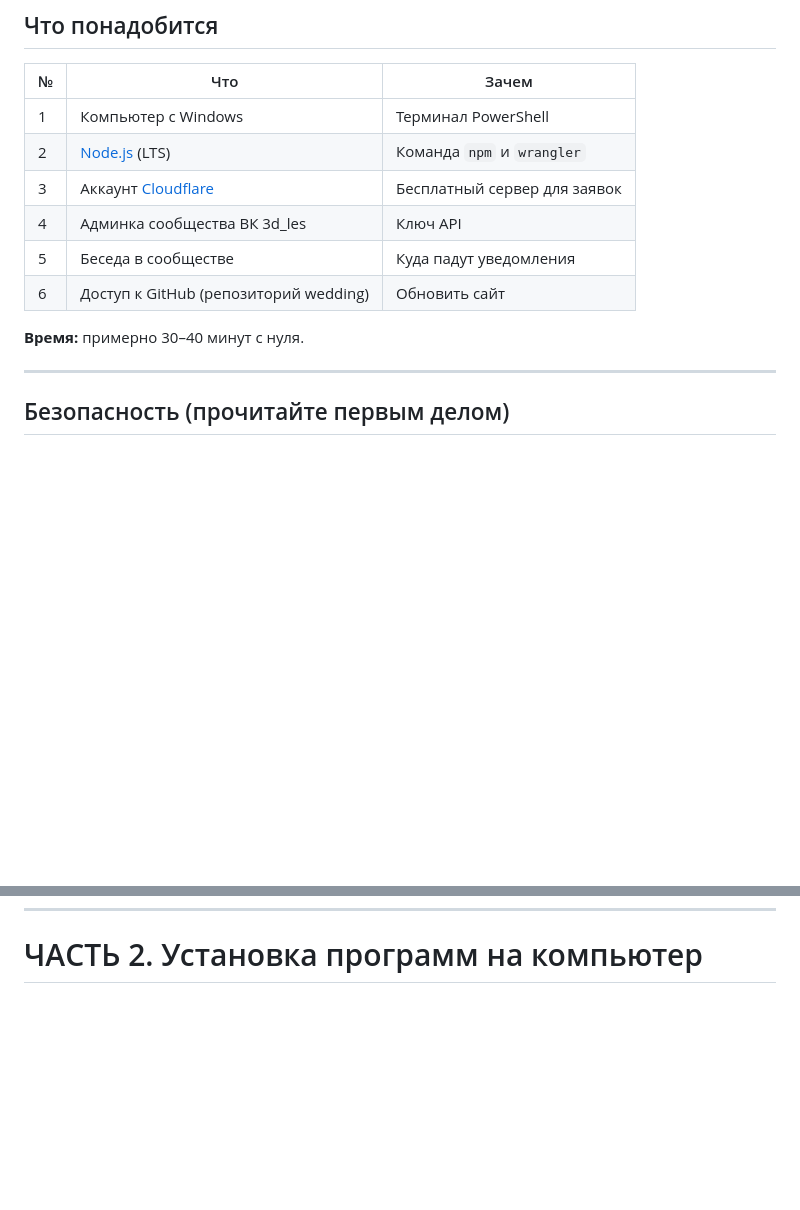
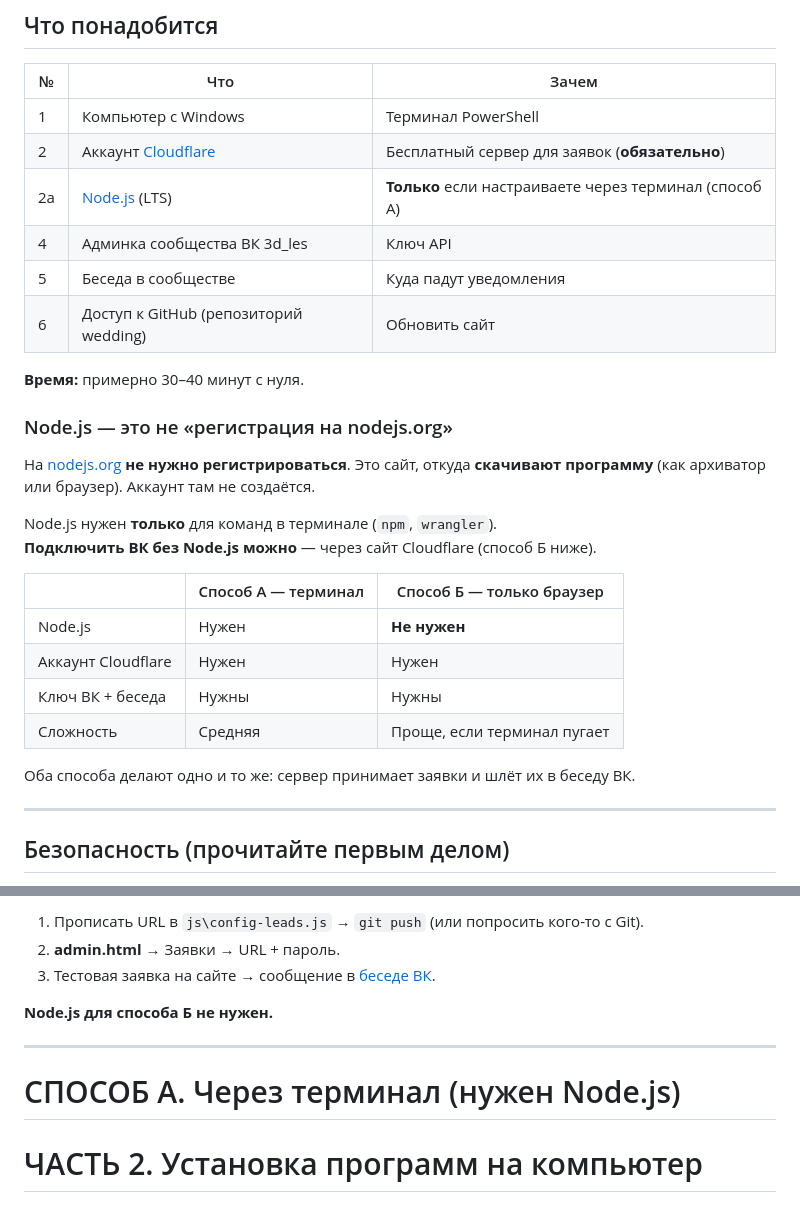
Before and after one commit to partnersimferopol-bit/wedding, a Markdown page: INSTRUKCIYA-ZAYAVKI-VK.md, 2 parts joined by grey strips. Rendered like a GitHub page; blank space fills up the shorter version.

```diff
--- a/INSTRUKCIYA-ZAYAVKI-VK.md
+++ b/INSTRUKCIYA-ZAYAVKI-VK.md
@@ -16,13 +16,29 @@
 | № | Что | Зачем |
 |---|-----|--------|
 | 1 | Компьютер с Windows | Терминал PowerShell |
-| 2 | [Node.js](https://nodejs.org) (LTS) | Команда `npm` и `wrangler` |
-| 3 | Аккаунт [Cloudflare](https://www.cloudflare.com) | Бесплатный сервер для заявок |
+| 2 | Аккаунт [Cloudflare](https://www.cloudflare.com) | Бесплатный сервер для заявок (**обязательно**) |
+| 2а | [Node.js](https://nodejs.org) (LTS) | **Только** если настраиваете через терминал (способ А) |
 | 4 | Админка сообщества ВК 3d_les | Ключ API |
 | 5 | Беседа в сообществе | Куда падут уведомления |
 | 6 | Доступ к GitHub (репозиторий wedding) | Обновить сайт |
 
 **Время:** примерно 30–40 минут с нуля.
+
+### Node.js — это не «регистрация на nodejs.org»
+
+На [nodejs.org](https://nodejs.org) **не нужно регистрироваться**. Это сайт, откуда **скачивают программу** (как архиватор или браузер). Аккаунт там не создаётся.
+
+Node.js нужен **только** для команд в терминале (`npm`, `wrangler`).
+**Подключить ВК без Node.js можно** — через сайт Cloudflare (способ Б ниже).
+
+| | Способ А — терминал | Способ Б — только браузер |
+|--|---------------------|---------------------------|
+| Node.js | Нужен | **Не нужен** |
+| Аккаунт Cloudflare | Нужен | Нужен |
+| Ключ ВК + беседа | Нужны | Нужны |
+| Сложность | Средняя | Проще, если терминал пугает |
+
+Оба способа делают одно и то же: сервер принимает заявки и шлёт их в беседу ВК.
 
 ---
 
@@ -81,3 +149,12 @@ VK_NOTIFY_PEER_ID = 2000000000 + 202321163 = 2202321163
+1. Прописать URL в `js\config-leads.js` → `git push` (или попросить кого-то с Git).
+2. **admin.html** → Заявки → URL + пароль.
+3. Тестовая заявка на сайте → сообщение в [беседе ВК](https://vk.com/im/convo/-202321163).
+
+**Node.js для способа Б не нужен.**
+
+---
+
+# СПОСОБ А. Через терминал (нужен Node.js)
 
 # ЧАСТЬ 2. Установка программ на компьютер
 
```
Also changed, not shown: other parts of INSTRUKCIYA-ZAYAVKI-VK.md (+52 -0 lines).
